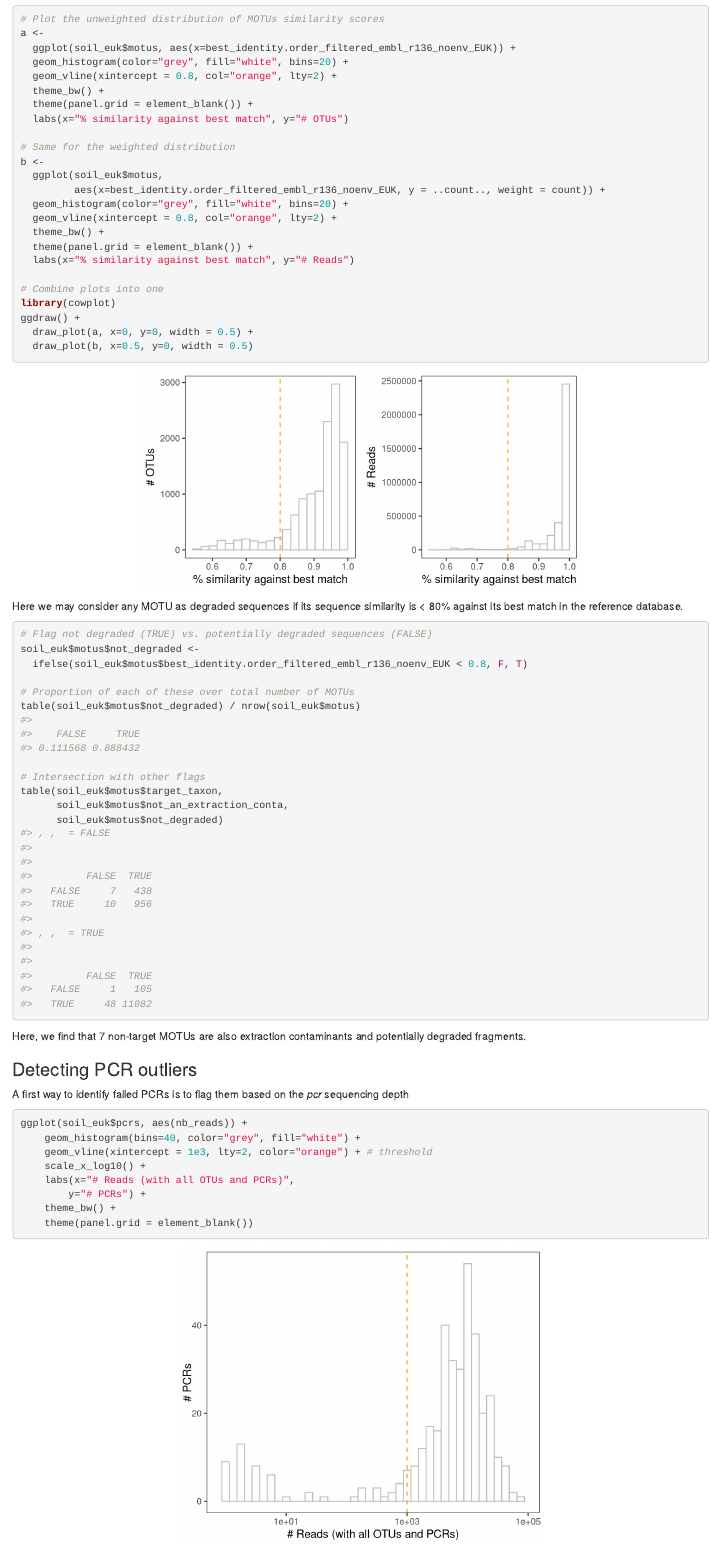
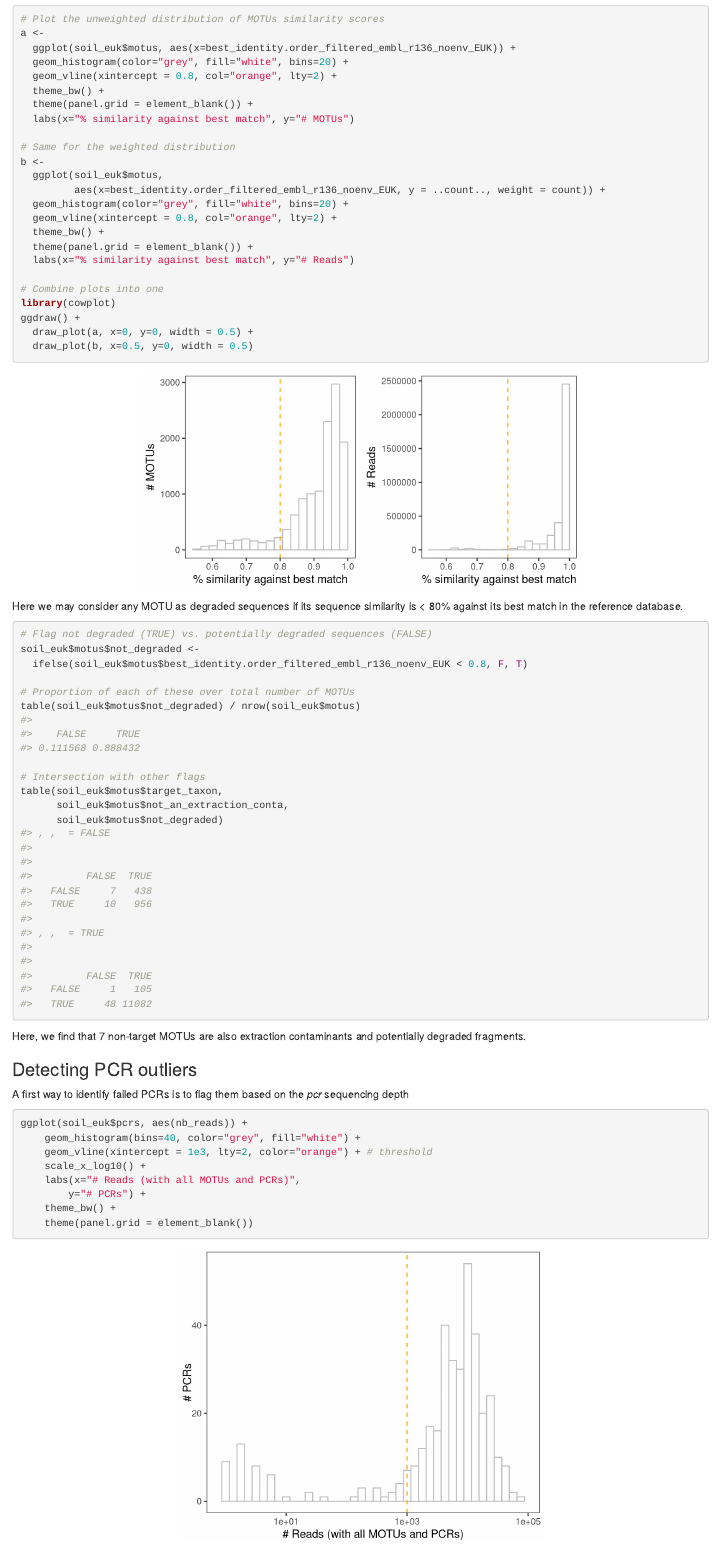
Before and after one commit to metabaRfactory/metabaR, an R Markdown document (vignettes/metabaRF-vignette.Rmd): the page in a window 1100 px wide, from 12010 px down. Rendered offline with R 4.5, knitr and Pandoc, with nearby package versions; drawn as R Markdown's standard HTML page in place of the format the file asks for; code that draws random numbers runs with fixed seeds of ours; some code elsewhere in the file could not run offline; common packages that the code uses without loading them are loaded.

Commit message:
homogeneized OTUs > MOTUs

```diff
--- a/vignettes/metabaRF-vignette.Rmd
+++ b/vignettes/metabaRF-vignette.Rmd
@@ -443,7 +443,7 @@ a <-
   geom_vline(xintercept = 0.8, col="orange", lty=2) +
   theme_bw() +
   theme(panel.grid = element_blank()) +
-  labs(x="% similarity against best match", y="# OTUs")
+  labs(x="% similarity against best match", y="# MOTUs")
 
 # Same for the weighted distribution
 b <-
@@ -489,7 +489,7 @@ ggplot(soil_euk$pcrs, aes(nb_reads)) +
     geom_histogram(bins=40, color="grey", fill="white") +
     geom_vline(xintercept = 1e3, lty=2, color="orange") + # threshold
     scale_x_log10() +
-    labs(x="# Reads (with all OTUs and PCRs)",
+    labs(x="# Reads (with all MOTUs and PCRs)",
         y="# PCRs") +
     theme_bw() +
     theme(panel.grid = element_blank())
```
Also changed, not shown: vignettes/metabaRF-vignette.Rmd (2 more changed lines).
